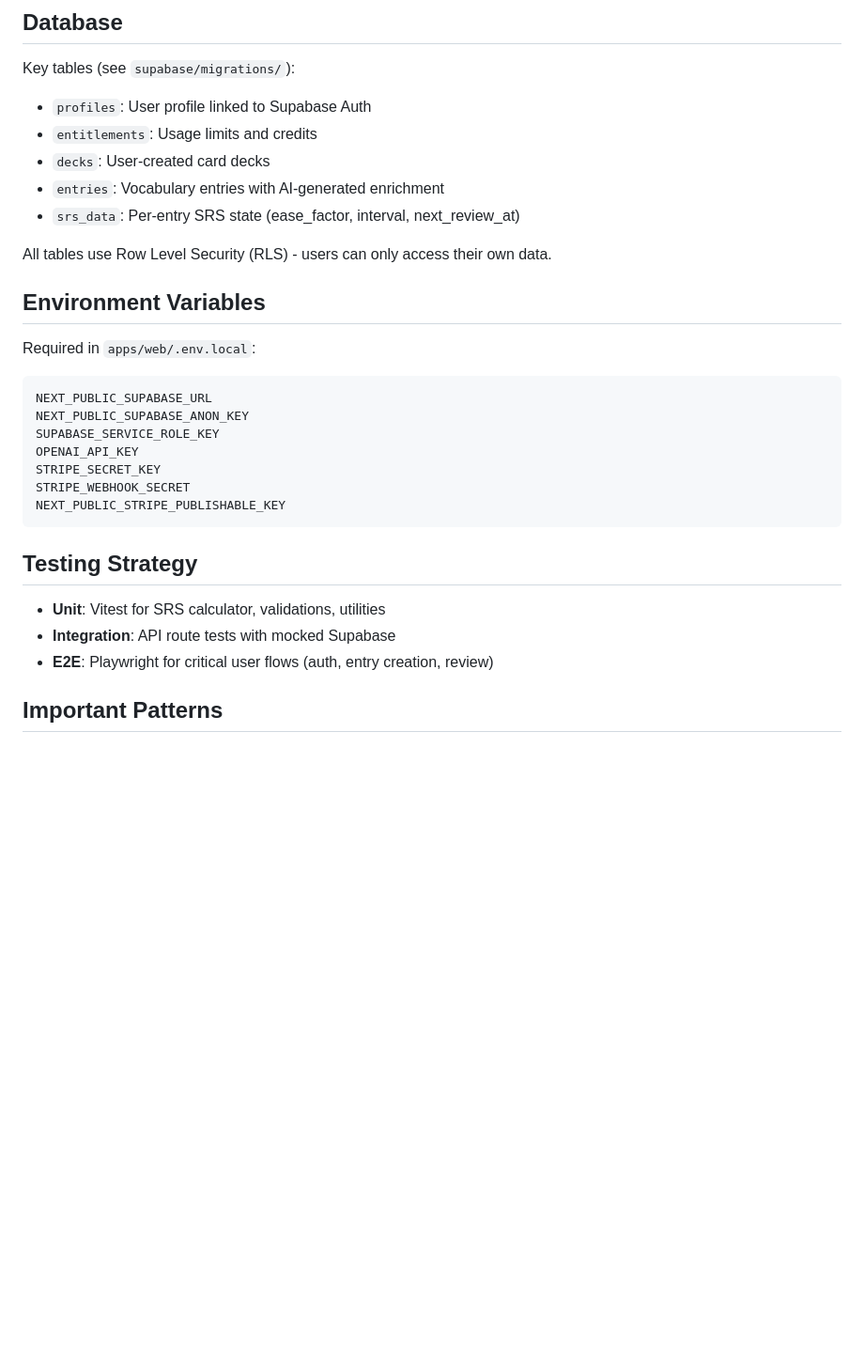
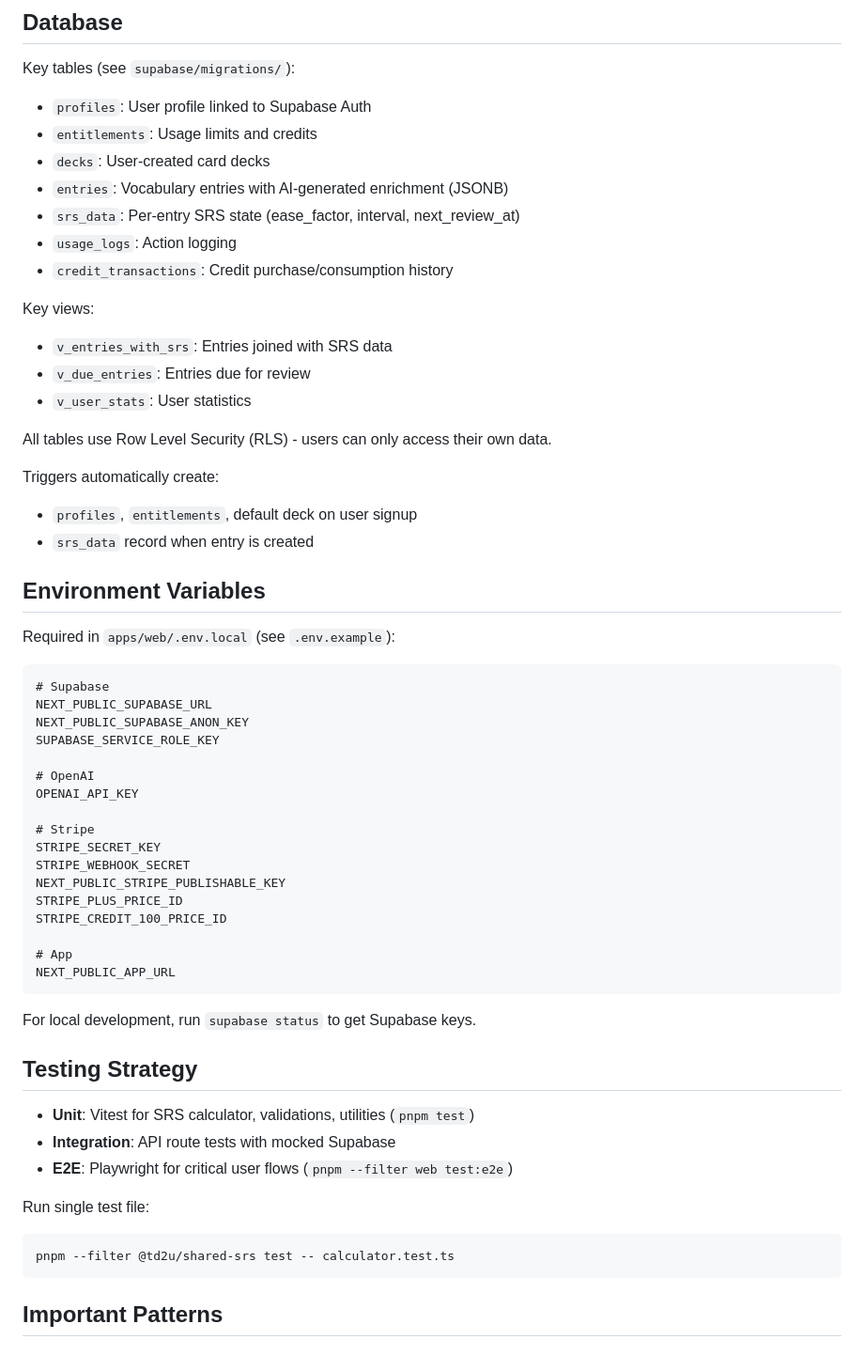
Before and after one commit to yoshi22/TaileredDictionary2U, a Markdown page: CLAUDE.md, the part around one of its changes. Shown at 94% size. GitHub-like rendering; blank space fills up the shorter version.

````diff
--- a/CLAUDE.md
+++ b/CLAUDE.md
@@ -112,29 +147,57 @@ Key tables (see `supabase/migrations/`):
 - `profiles`: User profile linked to Supabase Auth
 - `entitlements`: Usage limits and credits
 - `decks`: User-created card decks
-- `entries`: Vocabulary entries with AI-generated enrichment
+- `entries`: Vocabulary entries with AI-generated enrichment (JSONB)
 - `srs_data`: Per-entry SRS state (ease_factor, interval, next_review_at)
+- `usage_logs`: Action logging
+- `credit_transactions`: Credit purchase/consumption history
+
+Key views:
+- `v_entries_with_srs`: Entries joined with SRS data
+- `v_due_entries`: Entries due for review
+- `v_user_stats`: User statistics
 
 All tables use Row Level Security (RLS) - users can only access their own data.
 
+Triggers automatically create:
+- `profiles`, `entitlements`, default deck on user signup
+- `srs_data` record when entry is created
+
 ## Environment Variables
 
-Required in `apps/web/.env.local`:
+Required in `apps/web/.env.local` (see `.env.example`):
 ```
+# Supabase
 NEXT_PUBLIC_SUPABASE_URL
 NEXT_PUBLIC_SUPABASE_ANON_KEY
 SUPABASE_SERVICE_ROLE_KEY
+
+# OpenAI
 OPENAI_API_KEY
+
+# Stripe
 STRIPE_SECRET_KEY
 STRIPE_WEBHOOK_SECRET
 NEXT_PUBLIC_STRIPE_PUBLISHABLE_KEY
+STRIPE_PLUS_PRICE_ID
+STRIPE_CREDIT_100_PRICE_ID
+
+# App
+NEXT_PUBLIC_APP_URL
 ```
+
+For local development, run `supabase status` to get Supabase keys.
 
 ## Testing Strategy
 
-- **Unit**: Vitest for SRS calculator, validations, utilities
+- **Unit**: Vitest for SRS calculator, validations, utilities (`pnpm test`)
 - **Integration**: API route tests with mocked Supabase
-- **E2E**: Playwright for critical user flows (auth, entry creation, review)
+- **E2E**: Playwright for critical user flows (`pnpm --filter web test:e2e`)
+
+Run single test file:
+```bash
+pnpm --filter @td2u/shared-srs test -- calculator.test.ts
+```
 
 ## Important Patterns
 
````
Also changed, not shown: other parts of CLAUDE.md (+63 -11 lines).
